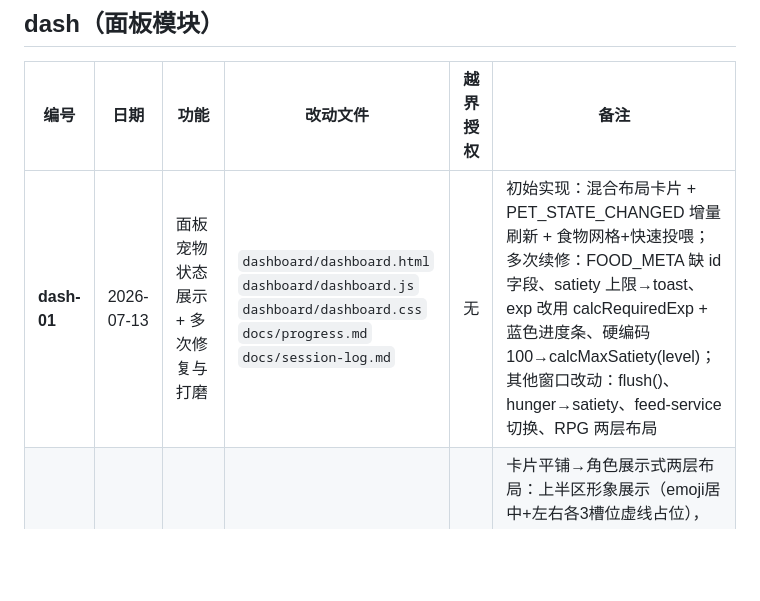
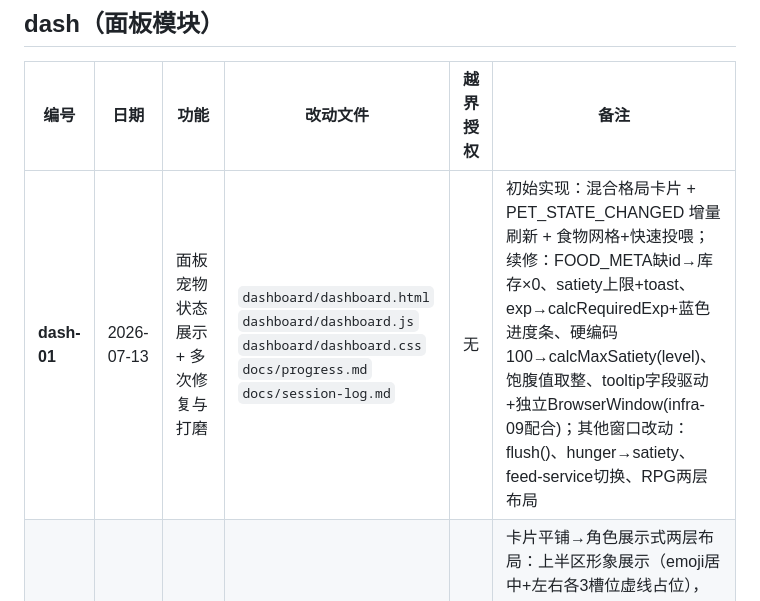
Before and after one commit to qiuku30/desktop-pet, a Markdown page: docs/session-log.md, the part around the change. Rendered like a GitHub page; blank space fills up the shorter version.

Commit message:
docs: update dash-01 session-log with tooltip and satiety fixes

```diff
--- a/docs/session-log.md
+++ b/docs/session-log.md
@@ -51,5 +51,5 @@
 
 | 编号 | 日期 | 功能 | 改动文件 | 越界授权 | 备注 |
 |------|------|------|----------|----------|------|
-| **dash-01** | 2026-07-13 | 面板宠物状态展示 + 多次修复与打磨 | `dashboard/dashboard.html` `dashboard/dashboard.js` `dashboard/dashboard.css` `docs/progress.md` `docs/session-log.md` | 无 | 初始实现：混合布局卡片 + PET_STATE_CHANGED 增量刷新 + 食物网格+快速投喂；多次续修：FOOD_META 缺 id 字段、satiety 上限→toast、exp 改用 calcRequiredExp + 蓝色进度条、硬编码100→calcMaxSatiety(level)；其他窗口改动：flush()、hunger→satiety、feed-service 切换、RPG 两层布局 |
+| **dash-01** | 2026-07-13 | 面板宠物状态展示 + 多次修复与打磨 | `dashboard/dashboard.html` `dashboard/dashboard.js` `dashboard/dashboard.css` `docs/progress.md` `docs/session-log.md` | 无 | 初始实现：混合格局卡片 + PET_STATE_CHANGED 增量刷新 + 食物网格+快速投喂；续修：FOOD_META缺id→库存×0、satiety上限+toast、exp→calcRequiredExp+蓝色进度条、硬编码100→calcMaxSatiety(level)、饱腹值取整、tooltip字段驱动+独立BrowserWindow(infra-09配合)；其他窗口改动：flush()、hunger→satiety、feed-service切换、RPG两层布局 |
 | **dash-02** | 2026-07-13 | 面板 RPG 角色卡布局重构 | `dashboard/dashboard.js` `dashboard/dashboard.css` `dashboard/DESIGN.md` `docs/progress.md` `docs/session-log.md` | 无 | 卡片平铺→角色展示式两层布局：上半区形象展示（emoji居中+左右各3槽位虚线占位），下半区信息数据（等级/心情/饱腹/亲密度/金币/食物库存）；overflow-y:auto 从#content-area移到.info-layer；padding分给两层；保留所有id、render*()、handleFeed()、事件绑定不动；新增info-row--2col/--full/--3col语义化行容器方便扩展 |
```
